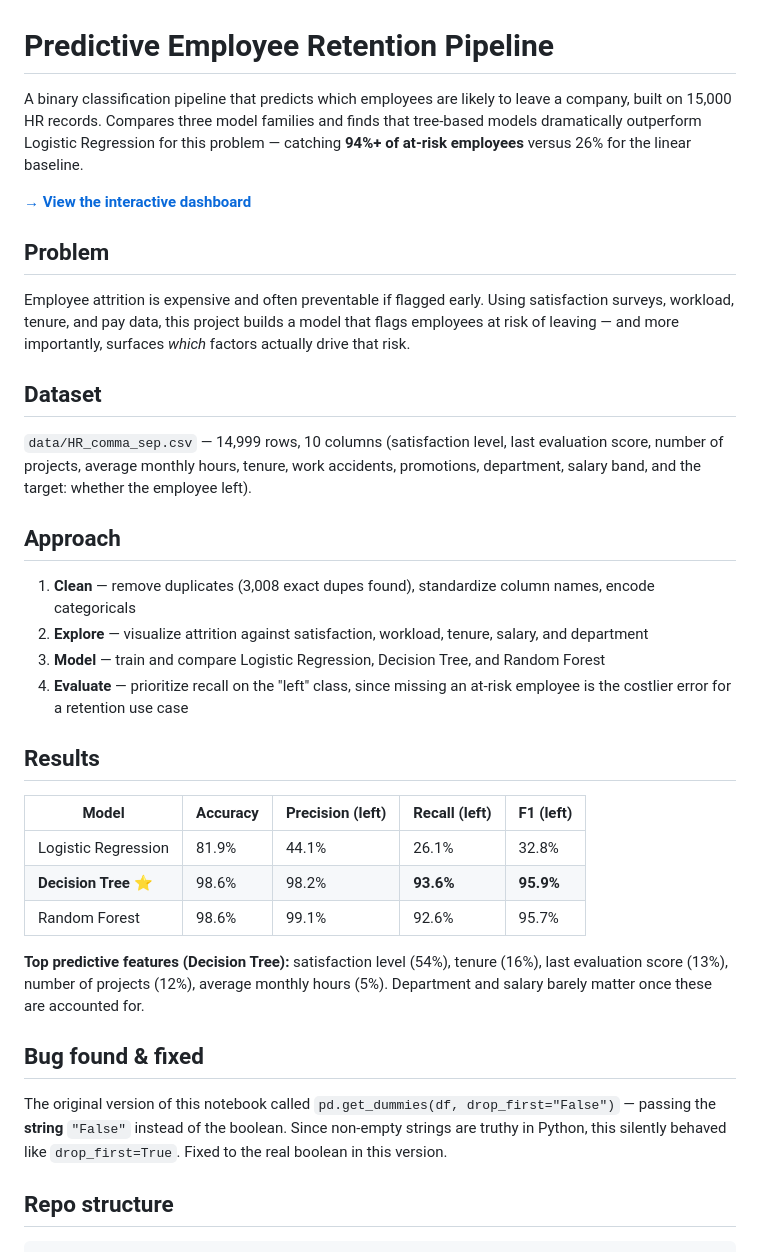
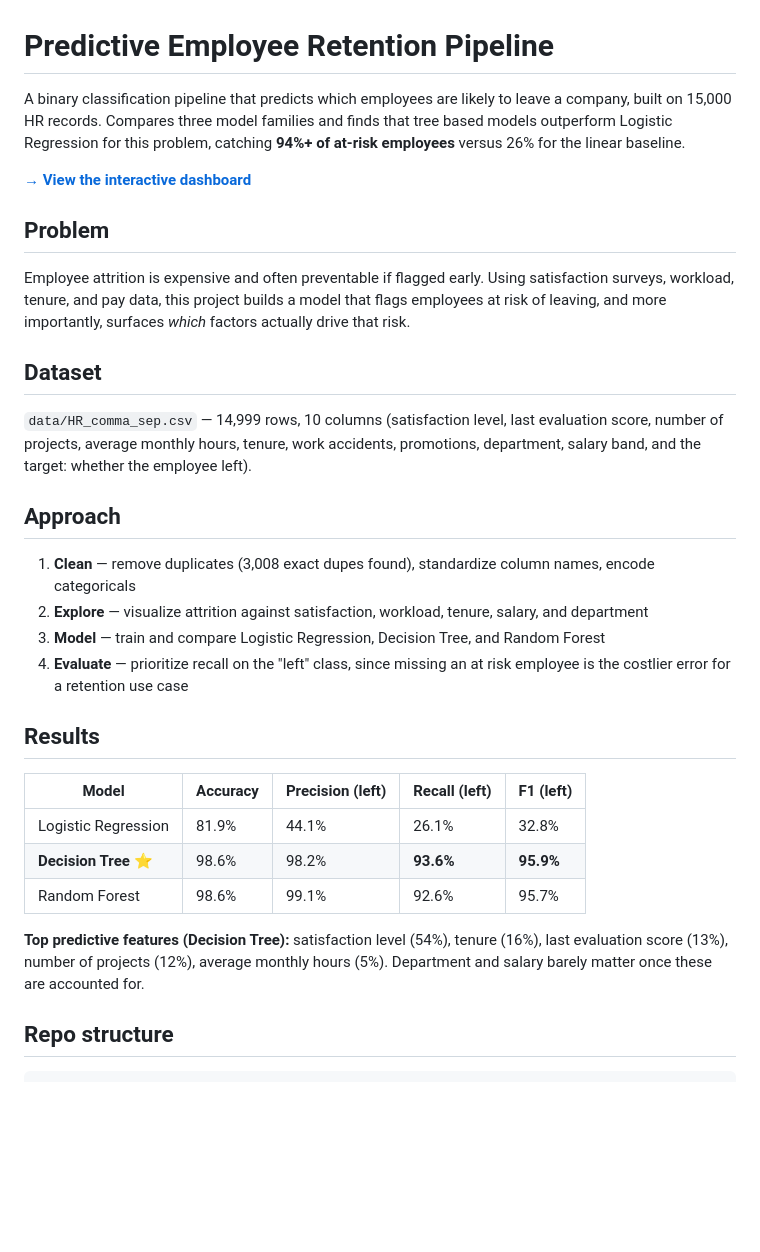
Before and after one commit to tangopsd/employee-retention-pipeline, a Markdown page: README.md, the part around the change. Rendered like a GitHub page; blank space fills up the shorter version.

Commit message:
Fix typos and improve clarity in README.md
Corrected typos and improved clarity in README.

```diff
--- a/README.md
+++ b/README.md
@@ -1,8 +1,8 @@
 # Predictive Employee Retention Pipeline
 
 A binary classification pipeline that predicts which employees are likely to leave a company,
-built on 15,000 HR records. Compares three model families and finds that tree-based models
-dramatically outperform Logistic Regression for this problem — catching **94%+ of at-risk
+built on 15,000 HR records. Compares three model families and finds that tree based models
+outperform Logistic Regression for this problem, catching **94%+ of at-risk
 employees** versus 26% for the linear baseline.
 
 **[→ View the interactive dashboard](dashboard/index.html)**
@@ -11,7 +11,7 @@ employees** versus 26% for the linear baseline.
 
 Employee attrition is expensive and often preventable if flagged early. Using satisfaction
 surveys, workload, tenure, and pay data, this project builds a model that flags employees at
-risk of leaving — and more importantly, surfaces *which* factors actually drive that risk.
+risk of leaving, and more importantly, surfaces *which* factors actually drive that risk.
 
 ## Dataset
 
@@ -26,7 +26,7 @@ salary band, and the target: whether the employee left).
 2. **Explore** — visualize attrition against satisfaction, workload, tenure, salary, and
    department
 3. **Model** — train and compare Logistic Regression, Decision Tree, and Random Forest
-4. **Evaluate** — prioritize recall on the "left" class, since missing an at-risk employee is
+4. **Evaluate** — prioritize recall on the "left" class, since missing an at risk employee is
    the costlier error for a retention use case
 
 ## Results
@@ -40,12 +40,6 @@ salary band, and the target: whether the employee left).
 **Top predictive features (Decision Tree):** satisfaction level (54%), tenure (16%), last
 evaluation score (13%), number of projects (12%), average monthly hours (5%). Department and
 salary barely matter once these are accounted for.
-
-## Bug found & fixed
-
-The original version of this notebook called `pd.get_dummies(df, drop_first="False")` — passing
-the **string** `"False"` instead of the boolean. Since non-empty strings are truthy in Python,
-this silently behaved like `drop_first=True`. Fixed to the real boolean in this version.
 
 ## Repo structure
 
```
